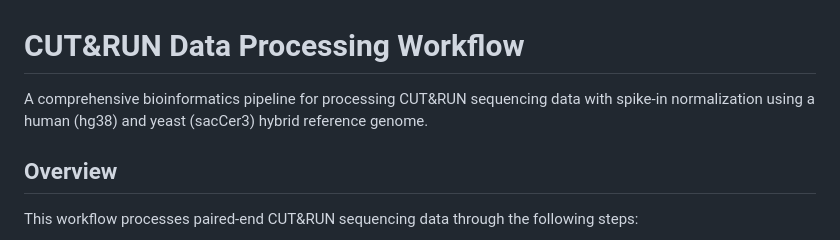
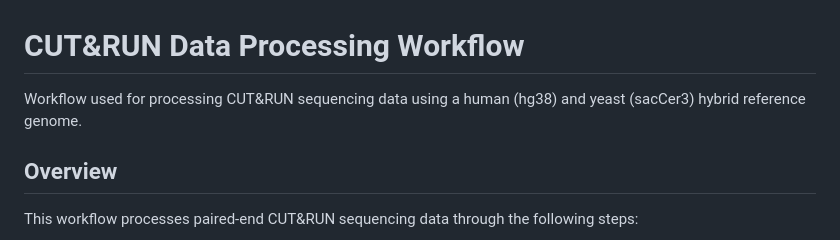
Before and after one commit to k-ambani/CUT-RUN_normalisation, a Markdown page: BRG1_dataset/01_raw_files_processing/CutRun_hg38_sacCer3_processing_workflow.md, the part around the change. Rendered like a GitHub page.

```diff
--- a/BRG1_dataset/01_raw_files_processing/CutRun_hg38_sacCer3_processing_workflow.md
+++ b/BRG1_dataset/01_raw_files_processing/CutRun_hg38_sacCer3_processing_workflow.md
@@ -1,6 +1,6 @@
 # CUT&RUN Data Processing Workflow
 
-A comprehensive bioinformatics pipeline for processing CUT&RUN sequencing data with spike-in normalization using a human (hg38) and yeast (sacCer3) hybrid reference genome.
+Workflow used for processing CUT&RUN sequencing data using a human (hg38) and yeast (sacCer3) hybrid reference genome.
 
 ## Overview
 
```
